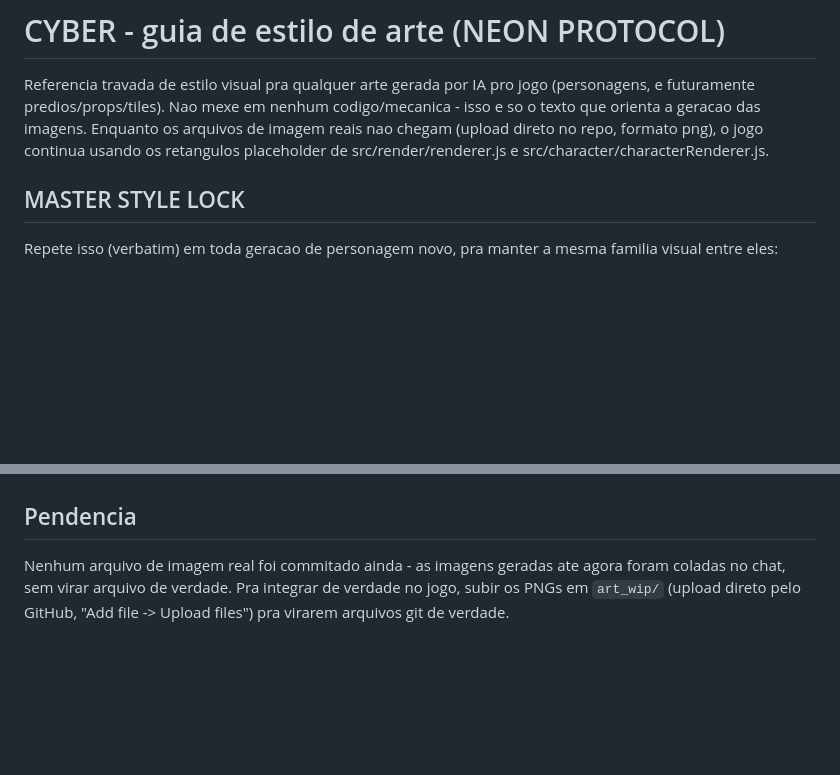
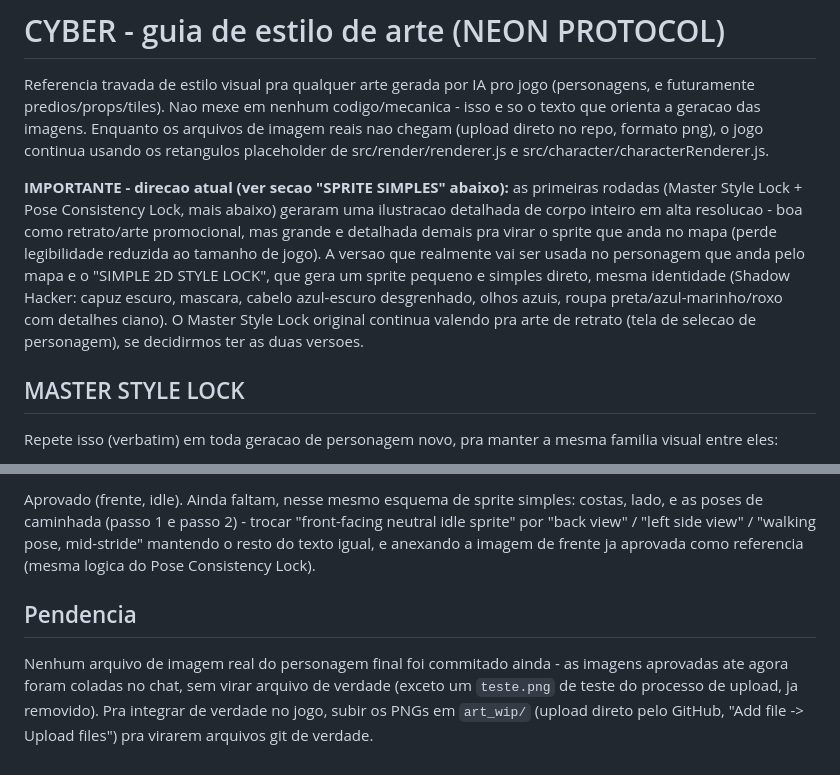
Before and after one commit to rafaeltenplggn-droid/cyberback, a Markdown page: ART_STYLE_GUIDE.md, 2 parts joined by grey strips. Drawn GitHub-style; blank space fills up the shorter version.

```diff
--- a/ART_STYLE_GUIDE.md
+++ b/ART_STYLE_GUIDE.md
@@ -6,6 +6,18 @@ codigo/mecanica - isso e so o texto que orienta a geracao das imagens.
 Enquanto os arquivos de imagem reais nao chegam (upload direto no repo,
 formato png), o jogo continua usando os retangulos placeholder de
 src/render/renderer.js e src/character/characterRenderer.js.
+
+**IMPORTANTE - direcao atual (ver secao "SPRITE SIMPLES" abaixo):** as
+primeiras rodadas (Master Style Lock + Pose Consistency Lock, mais abaixo)
+geraram uma ilustracao detalhada de corpo inteiro em alta resolucao - boa
+como retrato/arte promocional, mas grande e detalhada demais pra virar o
+sprite que anda no mapa (perde legibilidade reduzida ao tamanho de jogo).
+A versao que realmente vai ser usada no personagem que anda pelo mapa e o
+"SIMPLE 2D STYLE LOCK", que gera um sprite pequeno e simples direto,
+mesma identidade (Shadow Hacker: capuz escuro, mascara, cabelo azul-escuro
+desgrenhado, olhos azuis, roupa preta/azul-marinho/roxo com detalhes ciano).
+O Master Style Lock original continua valendo pra arte de retrato (tela de
+selecao de personagem), se decidirmos ter as duas versoes.
 
 ## MASTER STYLE LOCK
 
@@ -390,6 +495,15 @@ Ainda faltam, nesse mesmo estilo:
+Aprovado (frente, idle). Ainda faltam, nesse mesmo esquema de sprite
+simples: costas, lado, e as poses de caminhada (passo 1 e passo 2) - trocar
+"front-facing neutral idle sprite" por "back view" / "left side view" /
+"walking pose, mid-stride" mantendo o resto do texto igual, e anexando a
+imagem de frente ja aprovada como referencia (mesma logica do Pose
+Consistency Lock).
+
 ## Pendencia
 
-Nenhum arquivo de imagem real foi commitado ainda - as imagens geradas ate
-agora foram coladas no chat, sem virar arquivo de verdade. Pra integrar de
-verdade no jogo, subir os PNGs em `art_wip/` (upload direto pelo GitHub,
-"Add file -> Upload files") pra virarem arquivos git de verdade.
+Nenhum arquivo de imagem real do personagem final foi commitado ainda -
+as imagens aprovadas ate agora foram coladas no chat, sem virar arquivo
+de verdade (exceto um `teste.png` de teste do processo de upload, ja
+removido). Pra integrar de verdade no jogo, subir os PNGs em `art_wip/`
+(upload direto pelo GitHub, "Add file -> Upload files") pra virarem
+arquivos git de verdade.
```
Also changed, not shown: other parts of ART_STYLE_GUIDE.md (+93 -0 lines).
